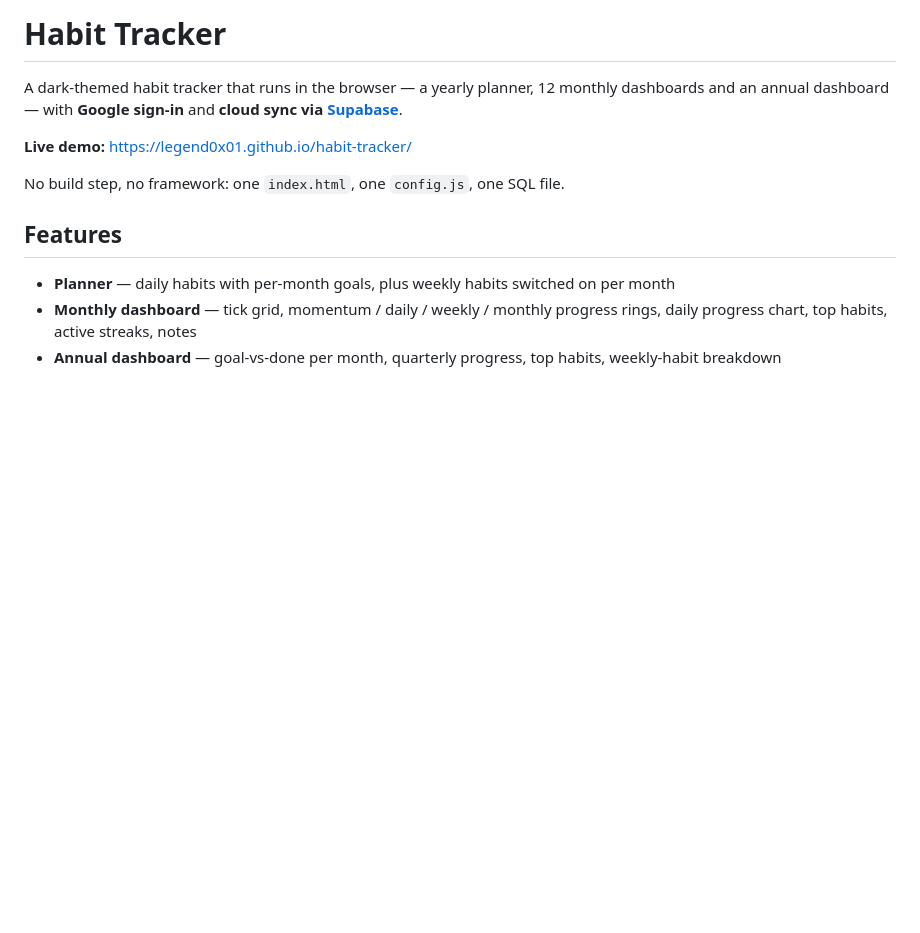
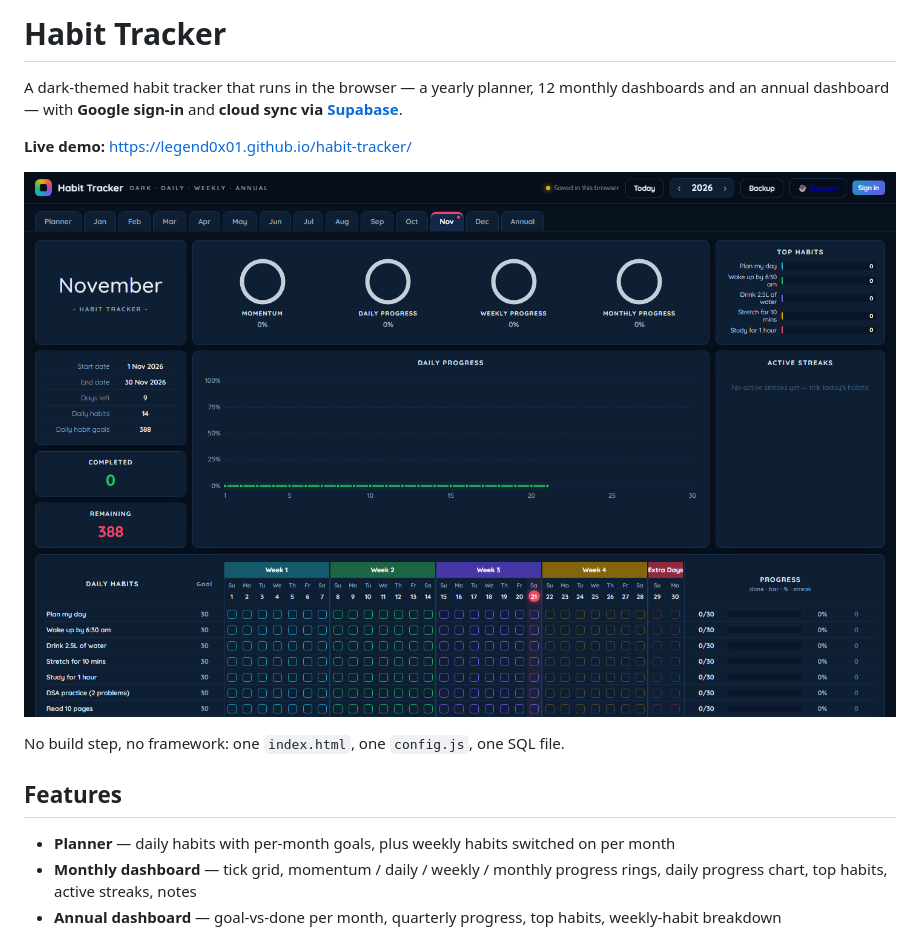
Before and after one commit to legend0x01/habit-tracker, a Markdown page: README.md, the part around the change. Drawn GitHub-style; pictures changed too: screenshots/home.png (added); blank space fills up the shorter version.

Commit message:
docs: improve README with screenshots and add MIT license
Co-Authored-By: Claude Opus 5.5 <noreply@anthropic.com>

```diff
--- a/README.md
+++ b/README.md
@@ -3,6 +3,8 @@
 A dark-themed habit tracker that runs in the browser — a yearly planner, 12 monthly dashboards and an annual dashboard — with **Google sign-in** and **cloud sync via [Supabase](https://supabase.com)**.
 
 **Live demo:** https://legend0x01.github.io/habit-tracker/
+
+![Habit Tracker monthly dashboard](screenshots/home.png)
 
 No build step, no framework: one `index.html`, one `config.js`, one SQL file.
 
```
